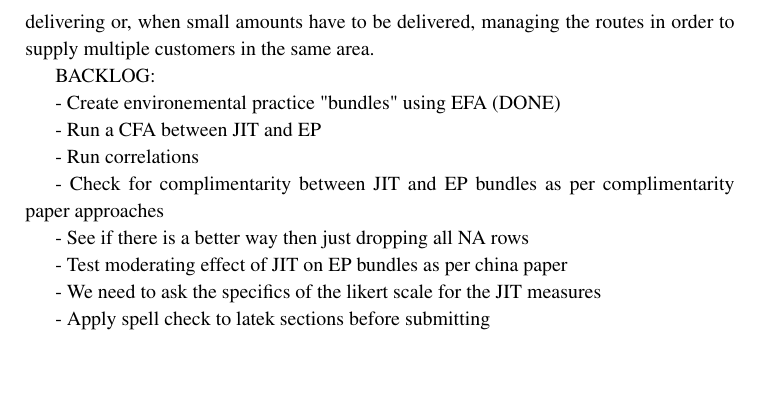
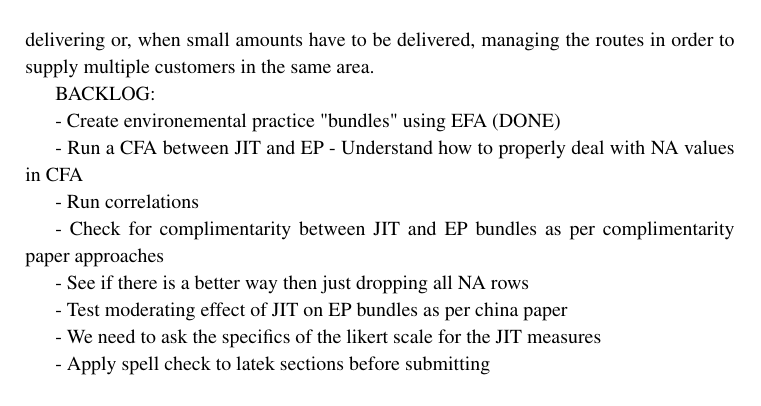
Before and after one commit to johnmalcolm/hpm, a LaTeX paper (reports/analysis.tex): part of page 3 of 3, cut so that both start at the same text, the shorter picture padded with empty space. Compiled offline with pdfLaTeX.

Commit message:
CFA EP JIT

```diff
--- a/reports/analysis.tex
+++ b/reports/analysis.tex
@@ -256,6 +256,7 @@ BACKLOG:
 - Create environemental practice "bundles" using EFA (DONE)
 
 - Run a CFA between JIT and EP
+ - Understand how to properly deal with NA values in CFA
 
 - Run correlations
 
```
Also changed, not shown: reports/analysis.pdf.
